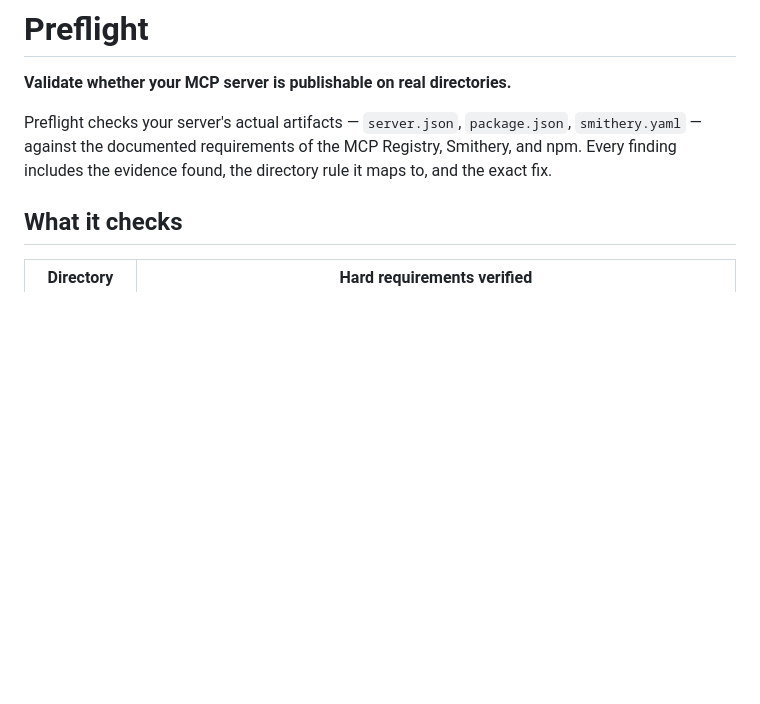
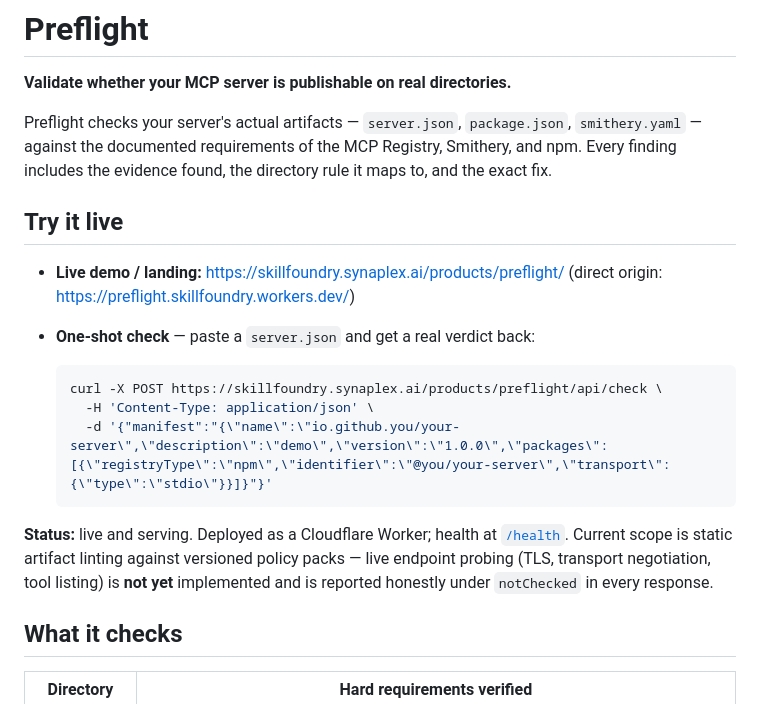
Before and after one commit to evanfollis/skillfoundry-products, a Markdown page: products/preflight/README.md, the part around the change. GitHub-like rendering; blank space fills up the shorter version.

Commit message:
Surface Preflight's live demo and honest status in its README
Add a "Try it live" block with the verified-live landing link and a
copy-paste one-shot /api/check call, plus a Status line stating it is
deployed and serving with static-lint-only scope (live endpoint probing is
still v1.1, reported under notChecked in every response). Every URL added was
fetched and confirmed 200 (GET) / 200 (POST /api/check) before writing it.

Co-Authored-By: Claude Opus 4.8 (1M context) <noreply@anthropic.com>
Claude-Session: https://claude.ai/code/session_013GNGGigTfRmSDEk8qP9RhE

````diff
--- a/products/preflight/README.md
+++ b/products/preflight/README.md
@@ -3,6 +3,19 @@
 **Validate whether your MCP server is publishable on real directories.**
 
 Preflight checks your server's actual artifacts — `server.json`, `package.json`, `smithery.yaml` — against the documented requirements of the MCP Registry, Smithery, and npm. Every finding includes the evidence found, the directory rule it maps to, and the exact fix.
+
+## Try it live
+
+- **Live demo / landing:** <https://skillfoundry.synaplex.ai/products/preflight/> (direct origin: <https://preflight.skillfoundry.workers.dev/>)
+- **One-shot check** — paste a `server.json` and get a real verdict back:
+
+  ```bash
+  curl -X POST https://skillfoundry.synaplex.ai/products/preflight/api/check \
+    -H 'Content-Type: application/json' \
+    -d '{"manifest":"{\"name\":\"io.github.you/your-server\",\"description\":\"demo\",\"version\":\"1.0.0\",\"packages\":[{\"registryType\":\"npm\",\"identifier\":\"@you/your-server\",\"transport\":{\"type\":\"stdio\"}}]}"}'
+  ```
+
+**Status:** live and serving. Deployed as a Cloudflare Worker; health at [`/health`](https://skillfoundry.synaplex.ai/products/preflight/health). Current scope is static artifact linting against versioned policy packs — live endpoint probing (TLS, transport negotiation, tool listing) is **not yet** implemented and is reported honestly under `notChecked` in every response.
 
 ## What it checks
 
````
